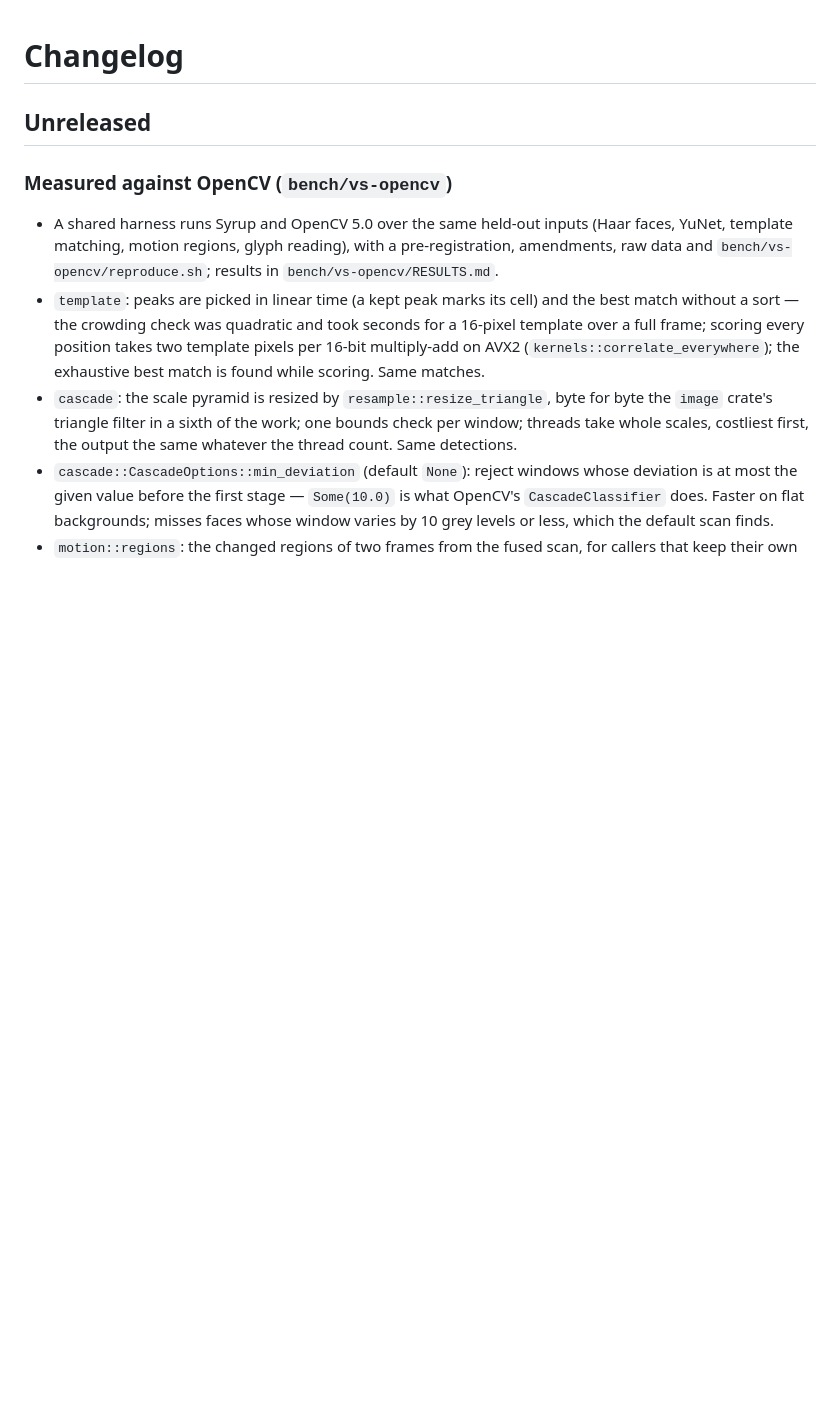
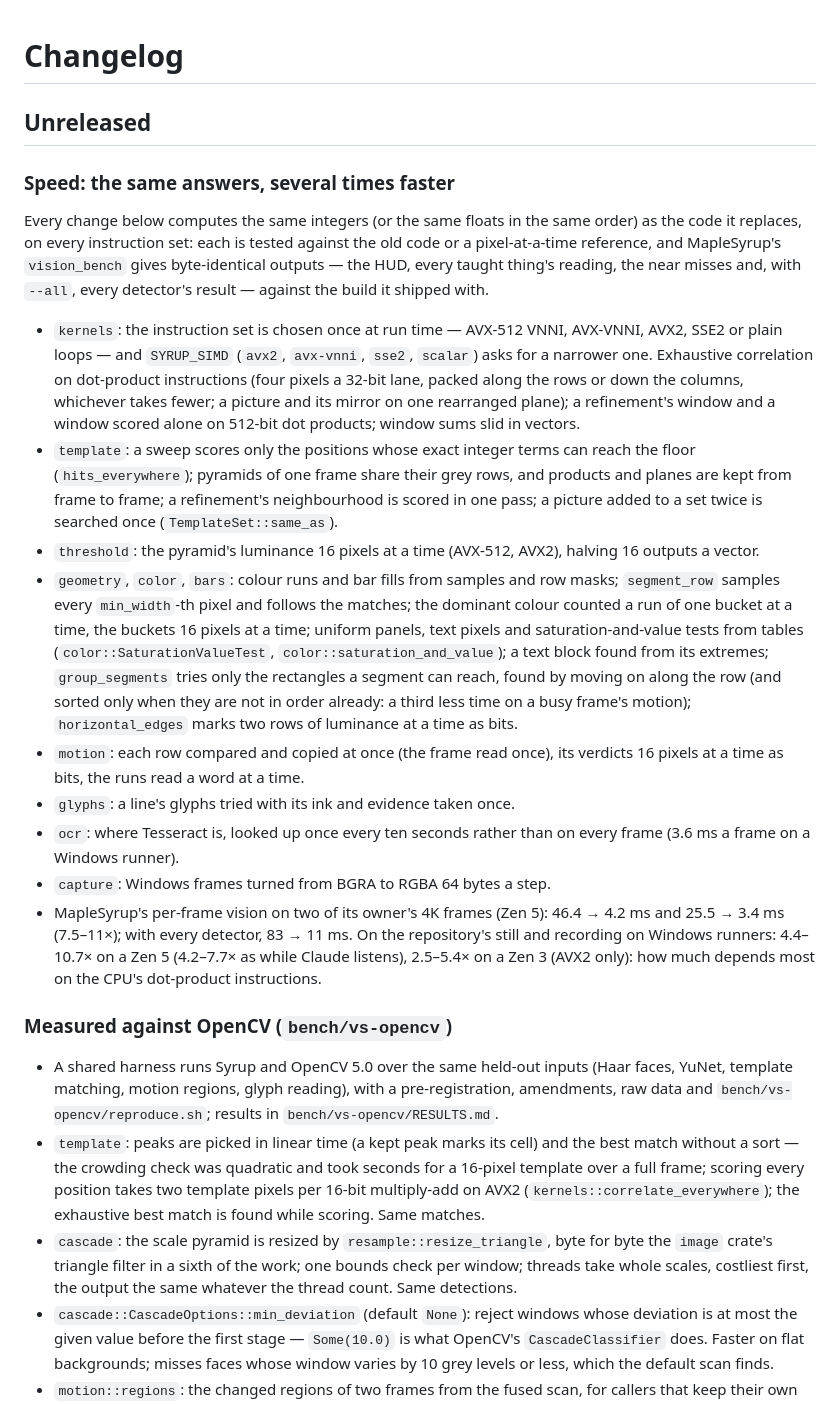
Before and after one commit to boggioMichael/syrup, a Markdown page: CHANGELOG.md, the part around the change. Rendered like a GitHub page; blank space fills up the shorter version.

Commit message:
docs(changelog): speed — the same answers, several times faster
Co-Authored-By: Claude Opus 5.5 <noreply@anthropic.com>
Claude-Session: https://claude.ai/code/session_01WT6Qd249wcw3wZPmTWum1G

```diff
--- a/CHANGELOG.md
+++ b/CHANGELOG.md
@@ -1,6 +1,50 @@
 # Changelog
 
 ## Unreleased
+
+### Speed: the same answers, several times faster
+Every change below computes the same integers (or the same floats in the
+same order) as the code it replaces, on every instruction set: each is
+tested against the old code or a pixel-at-a-time reference, and
+MapleSyrup's `vision_bench` gives byte-identical outputs — the HUD, every
+taught thing's reading, the near misses and, with `--all`, every
+detector's result — against the build it shipped with.
+- `kernels`: the instruction set is chosen once at run time — AVX-512 VNNI,
+  AVX-VNNI, AVX2, SSE2 or plain loops — and `SYRUP_SIMD` (`avx2`,
+  `avx-vnni`, `sse2`, `scalar`) asks for a narrower one. Exhaustive
+  correlation on dot-product instructions (four pixels a 32-bit lane,
+  packed along the rows or down the columns, whichever takes fewer; a
+  picture and its mirror on one rearranged plane); a refinement's window
+  and a window scored alone on 512-bit dot products; window sums slid in
+  vectors.
+- `template`: a sweep scores only the positions whose exact integer terms
+  can reach the floor (`hits_everywhere`); pyramids of one frame share
+  their grey rows, and products and planes are kept from frame to frame;
+  a refinement's neighbourhood is scored in one pass; a picture added to a
+  set twice is searched once (`TemplateSet::same_as`).
+- `threshold`: the pyramid's luminance 16 pixels at a time (AVX-512, AVX2),
+  halving 16 outputs a vector.
+- `geometry`, `color`, `bars`: colour runs and bar fills from samples and
+  row masks; `segment_row` samples every `min_width`-th pixel and follows
+  the matches; the dominant colour counted a run of one bucket at a time,
+  the buckets 16 pixels at a time; uniform panels, text pixels and
+  saturation-and-value tests from tables (`color::SaturationValueTest`,
+  `color::saturation_and_value`); a text block found from its extremes;
+  `group_segments` tries only the rectangles a segment can reach, found
+  by moving on along the row (and sorted only when they are not in order
+  already: a third less time on a busy frame's motion);
+  `horizontal_edges` marks two rows of luminance at a time as bits.
+- `motion`: each row compared and copied at once (the frame read once),
+  its verdicts 16 pixels at a time as bits, the runs read a word at a time.
+- `glyphs`: a line's glyphs tried with its ink and evidence taken once.
+- `ocr`: where Tesseract is, looked up once every ten seconds rather than
+  on every frame (3.6 ms a frame on a Windows runner).
+- `capture`: Windows frames turned from BGRA to RGBA 64 bytes a step.
+- MapleSyrup's per-frame vision on two of its owner's 4K frames (Zen 5):
+  46.4 → 4.2 ms and 25.5 → 3.4 ms (7.5–11×); with every detector, 83 → 11
+  ms. On the repository's still and recording on Windows runners: 4.4–10.7×
+  on a Zen 5 (4.2–7.7× as while Claude listens), 2.5–5.4× on a Zen 3 (AVX2
+  only): how much depends most on the CPU's dot-product instructions.
 
 ### Measured against OpenCV (`bench/vs-opencv`)
 - A shared harness runs Syrup and OpenCV 5.0 over the same held-out
```
